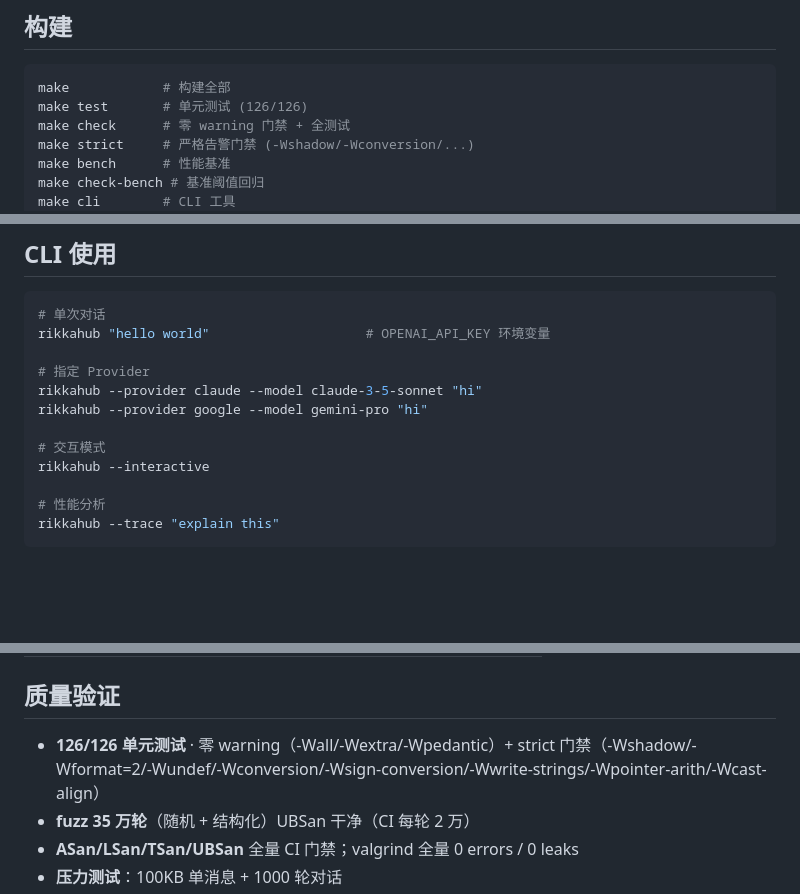
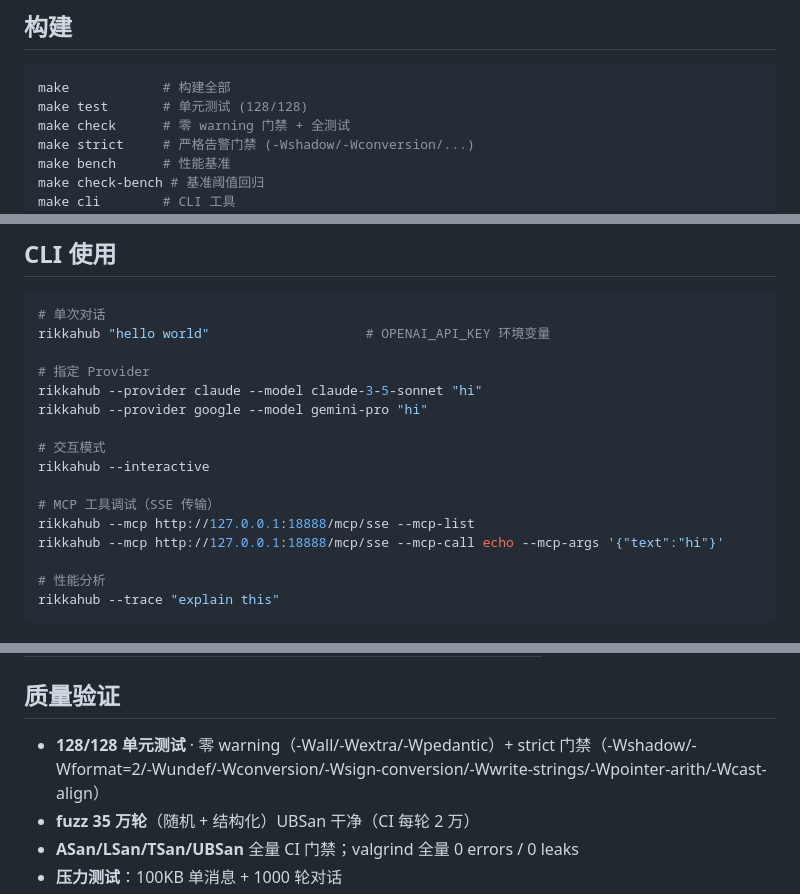
Before and after one commit to dcs666/rikkahub-pro-old, a Markdown page: README.md, 3 parts joined by grey strips. GitHub-like rendering; blank space fills up the shorter version.

Commit message:
docs: README/ROADMAP 更新 (128 测试, CLI MCP 用法)

````diff
--- a/README.md
+++ b/README.md
@@ -18,7 +18,7 @@ RikkaHub AI 客户端核心运行时的 **纯 C 重写**。目标不是"C 版 An
 
 ```bash
 make            # 构建全部
-make test       # 单元测试 (126/126)
+make test       # 单元测试 (128/128)
 make check      # 零 warning 门禁 + 全测试
 make strict     # 严格告警门禁 (-Wshadow/-Wconversion/...)
 make bench      # 性能基准
@@ -43,6 +43,10 @@ rikkahub --provider google --model gemini-pro "hi"
 
 # 交互模式
 rikkahub --interactive
+
+# MCP 工具调试（SSE 传输）
+rikkahub --mcp http://127.0.0.1:18888/mcp/sse --mcp-list
+rikkahub --mcp http://127.0.0.1:18888/mcp/sse --mcp-call echo --mcp-args '{"text":"hi"}'
 
 # 性能分析
 rikkahub --trace "explain this"
@@ -85,7 +89,7 @@ rikkahub --trace "explain this"
 
 ## 质量验证
 
-- **126/126 单元测试** · 零 warning（-Wall/-Wextra/-Wpedantic）+ strict 门禁（-Wshadow/-Wformat=2/-Wundef/-Wconversion/-Wsign-conversion/-Wwrite-strings/-Wpointer-arith/-Wcast-align）
+- **128/128 单元测试** · 零 warning（-Wall/-Wextra/-Wpedantic）+ strict 门禁（-Wshadow/-Wformat=2/-Wundef/-Wconversion/-Wsign-conversion/-Wwrite-strings/-Wpointer-arith/-Wcast-align）
 - **fuzz 35 万轮**（随机 + 结构化）UBSan 干净（CI 每轮 2 万）
 - **ASan/LSan/TSan/UBSan** 全量 CI 门禁；valgrind 全量 0 errors / 0 leaks
 - **压力测试**：100KB 单消息 + 1000 轮对话
````
Also changed, not shown: docs/ROADMAP.md (+1 -0 lines).
